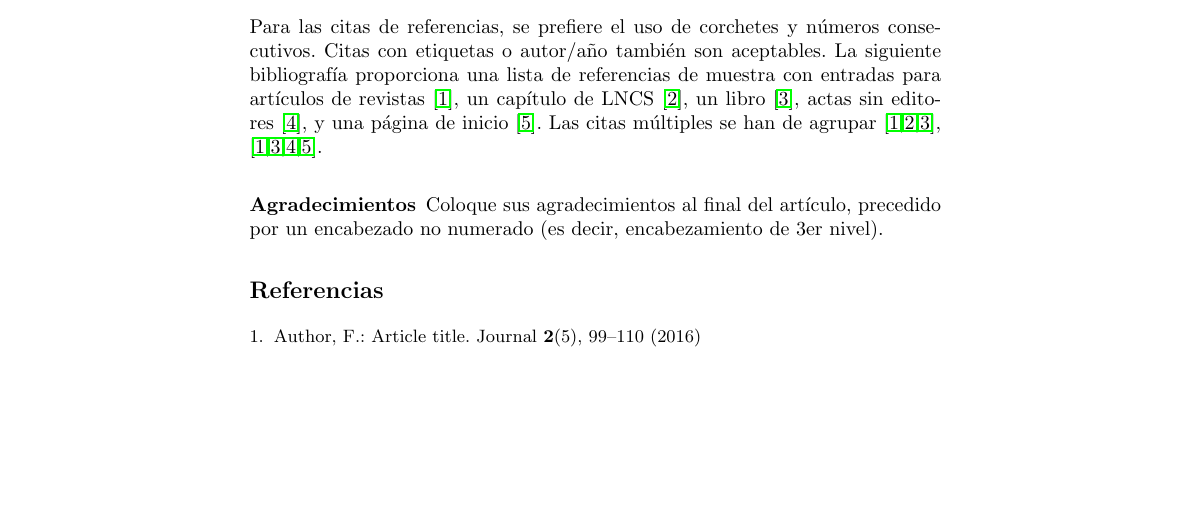
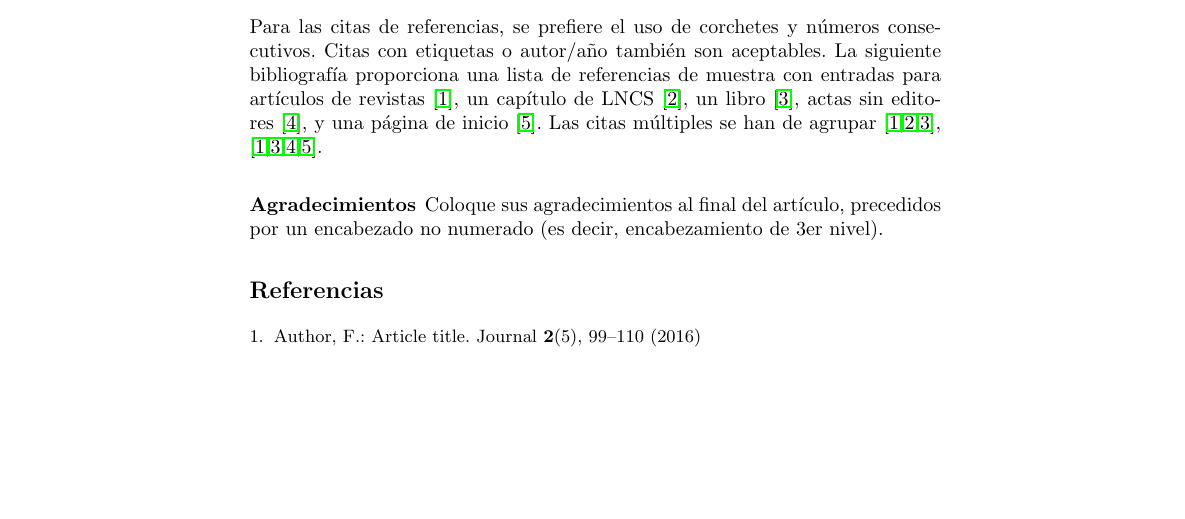
Before and after one commit to sistedes/sistedes.template, a LaTeX document (ejemplo-articulo-regular-es.tex): part of page 2 of 3, cut so that both start at the same text. Compiled offline with pdfLaTeX.

Commit message:
Fix typo

```diff
--- a/ejemplo-articulo-regular-es.tex
+++ b/ejemplo-articulo-regular-es.tex
@@ -122,7 +122,7 @@ Las citas múltiples se han de agrupar
 \cite{ref_article1,ref_book1,ref_proc1,ref_url1}.
 
 \subsubsection{Agradecimientos} Coloque sus agradecimientos al final del
-artículo, precedido por un encabezado no numerado (es decir, encabezamiento
+artículo, precedidos por un encabezado no numerado (es decir, encabezamiento
 de 3er nivel).
 
 %
```
